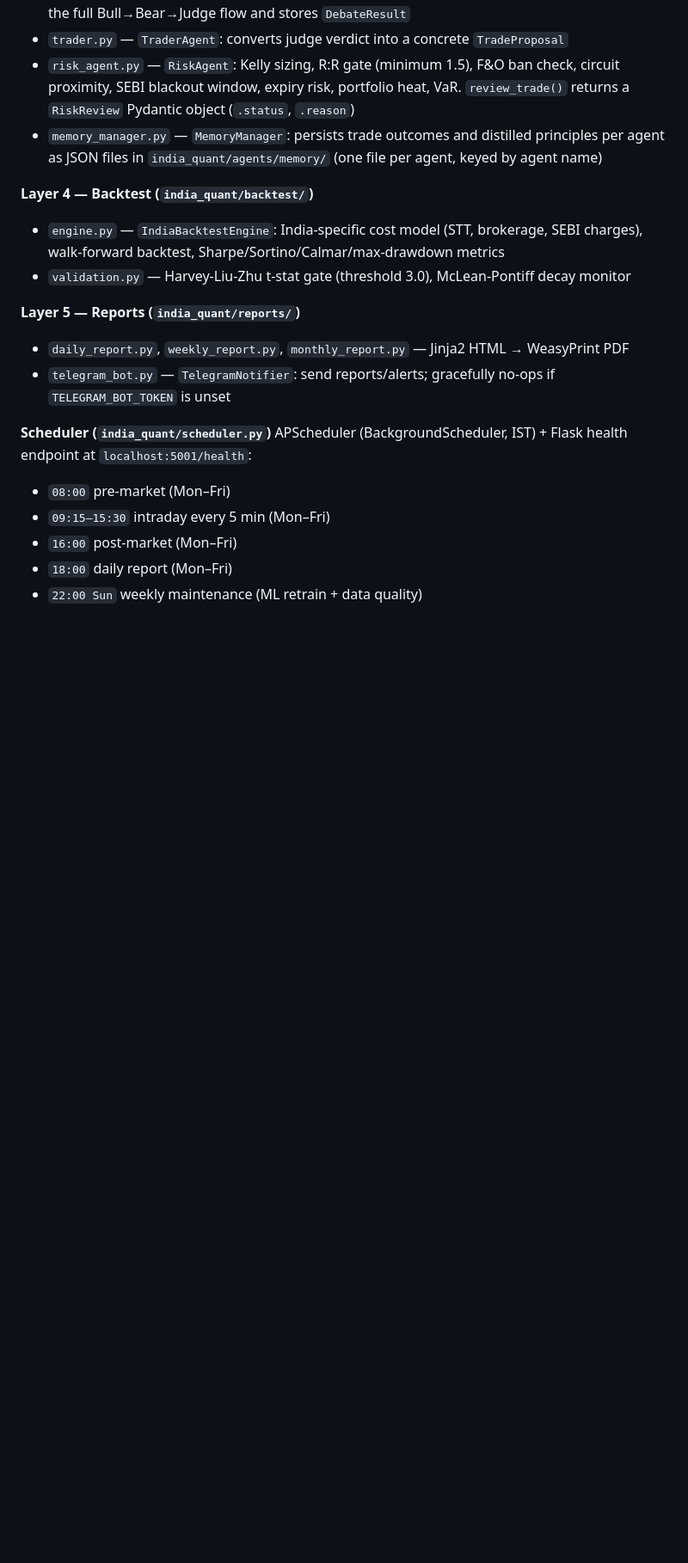
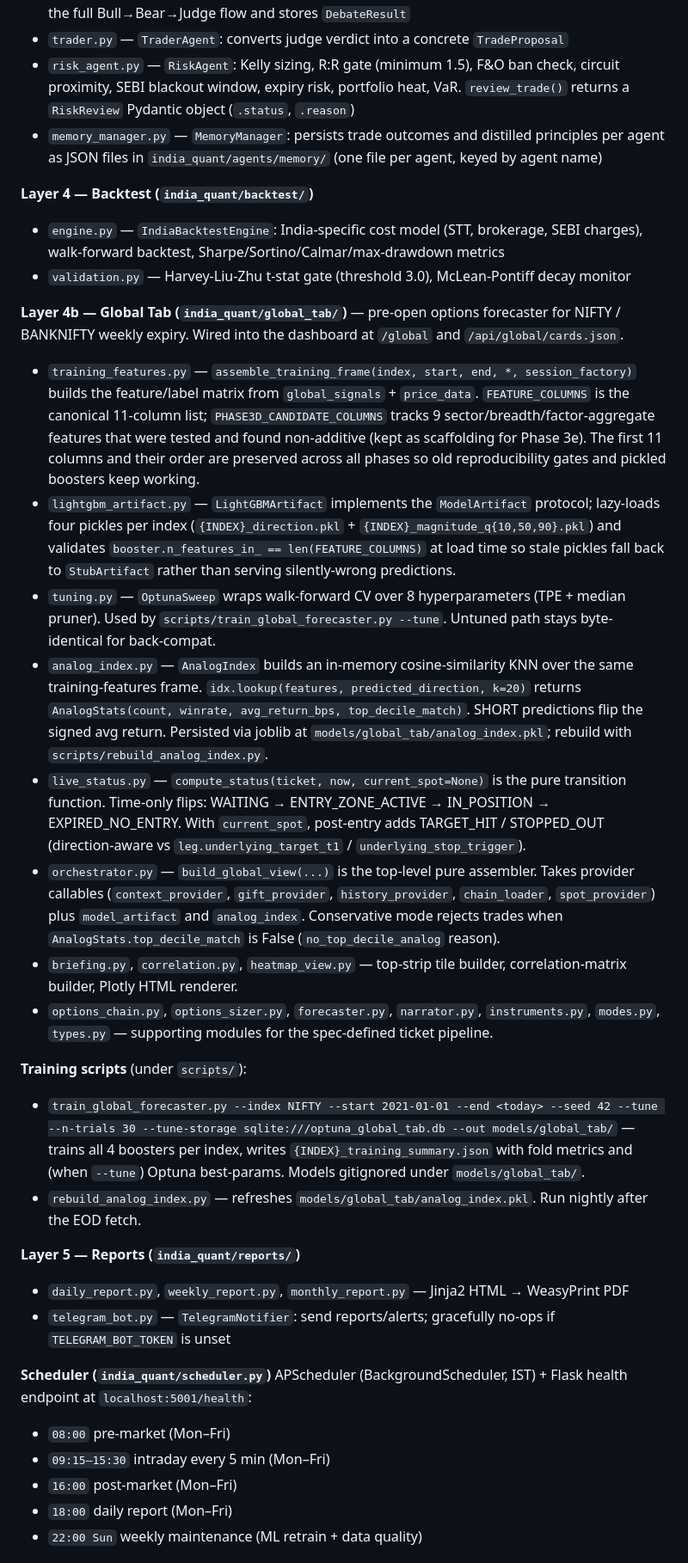
Before and after one commit to Pushks18/IndiaQuant, a Markdown page: CLAUDE.md, the part around the change. Shown at 86% size. Rendered like a GitHub page; blank space fills up the shorter version.

Commit message:
docs(claude.md): document the global_tab module layer
Adds a Layer 4b section enumerating every module under
india_quant/global_tab/ along with its public surface, the two training
scripts, and the gitignored model-artifact paths. Captures the
canonical contract surfaces that the last several phases established:

  - FEATURE_COLUMNS' 11-column order is invariant; PHASE3D_CANDIDATE_COLUMNS
    is the parking lot for non-additive scaffolding
  - LightGBMArtifact's n_features_in_ guard
  - AnalogStats fields and SHORT-flips-signed-return convention
  - Conservative-mode top-decile-analog gate
  - compute_status time + price branches
  - build_global_view's provider injection points

Future sessions can read this section to ramp up rather than spelunking
through the source.

```diff
--- a/CLAUDE.md
+++ b/CLAUDE.md
@@ -118,6 +118,20 @@ External sources → Fetchers → PostgreSQL/TimescaleDB
 - `engine.py` — `IndiaBacktestEngine`: India-specific cost model (STT, brokerage, SEBI charges), walk-forward backtest, Sharpe/Sortino/Calmar/max-drawdown metrics
 - `validation.py` — Harvey-Liu-Zhu t-stat gate (threshold 3.0), McLean-Pontiff decay monitor
 
+**Layer 4b — Global Tab (`india_quant/global_tab/`)** — pre-open options forecaster for NIFTY / BANKNIFTY weekly expiry. Wired into the dashboard at `/global` and `/api/global/cards.json`.
+- `training_features.py` — `assemble_training_frame(index, start, end, *, session_factory)` builds the feature/label matrix from `global_signals` + `price_data`. `FEATURE_COLUMNS` is the canonical 11-column list; `PHASE3D_CANDIDATE_COLUMNS` tracks 9 sector/breadth/factor-aggregate features that were tested and found non-additive (kept as scaffolding for Phase 3e). The first 11 columns and their order are preserved across all phases so old reproducibility gates and pickled boosters keep working.
+- `lightgbm_artifact.py` — `LightGBMArtifact` implements the `ModelArtifact` protocol; lazy-loads four pickles per index (`{INDEX}_direction.pkl` + `{INDEX}_magnitude_q{10,50,90}.pkl`) and validates `booster.n_features_in_ == len(FEATURE_COLUMNS)` at load time so stale pickles fall back to `StubArtifact` rather than serving silently-wrong predictions.
+- `tuning.py` — `OptunaSweep` wraps walk-forward CV over 8 hyperparameters (TPE + median pruner). Used by `scripts/train_global_forecaster.py --tune`. Untuned path stays byte-identical for back-compat.
+- `analog_index.py` — `AnalogIndex` builds an in-memory cosine-similarity KNN over the same training-features frame. `idx.lookup(features, predicted_direction, k=20)` returns `AnalogStats(count, winrate, avg_return_bps, top_decile_match)`. SHORT predictions flip the signed avg return. Persisted via joblib at `models/global_tab/analog_index.pkl`; rebuild with `scripts/rebuild_analog_index.py`.
+- `live_status.py` — `compute_status(ticket, now, current_spot=None)` is the pure transition function. Time-only flips: WAITING → ENTRY_ZONE_ACTIVE → IN_POSITION → EXPIRED_NO_ENTRY. With `current_spot`, post-entry adds TARGET_HIT / STOPPED_OUT (direction-aware vs `leg.underlying_target_t1` / `underlying_stop_trigger`).
+- `orchestrator.py` — `build_global_view(...)` is the top-level pure assembler. Takes provider callables (`context_provider`, `gift_provider`, `history_provider`, `chain_loader`, `spot_provider`) plus `model_artifact` and `analog_index`. Conservative mode rejects trades when `AnalogStats.top_decile_match` is False (`no_top_decile_analog` reason).
+- `briefing.py`, `correlation.py`, `heatmap_view.py` — top-strip tile builder, correlation-matrix builder, Plotly HTML renderer.
+- `options_chain.py`, `options_sizer.py`, `forecaster.py`, `narrator.py`, `instruments.py`, `modes.py`, `types.py` — supporting modules for the spec-defined ticket pipeline.
+
+**Training scripts** (under `scripts/`):
+- `train_global_forecaster.py --index NIFTY --start 2021-01-01 --end <today> --seed 42 --tune --n-trials 30 --tune-storage sqlite:///optuna_global_tab.db --out models/global_tab/` — trains all 4 boosters per index, writes `{INDEX}_training_summary.json` with fold metrics and (when `--tune`) Optuna best-params. Models gitignored under `models/global_tab/`.
+- `rebuild_analog_index.py` — refreshes `models/global_tab/analog_index.pkl`. Run nightly after the EOD fetch.
+
 **Layer 5 — Reports (`india_quant/reports/`)**
 - `daily_report.py`, `weekly_report.py`, `monthly_report.py` — Jinja2 HTML → WeasyPrint PDF
 - `telegram_bot.py` — `TelegramNotifier`: send reports/alerts; gracefully no-ops if `TELEGRAM_BOT_TOKEN` is unset
```
